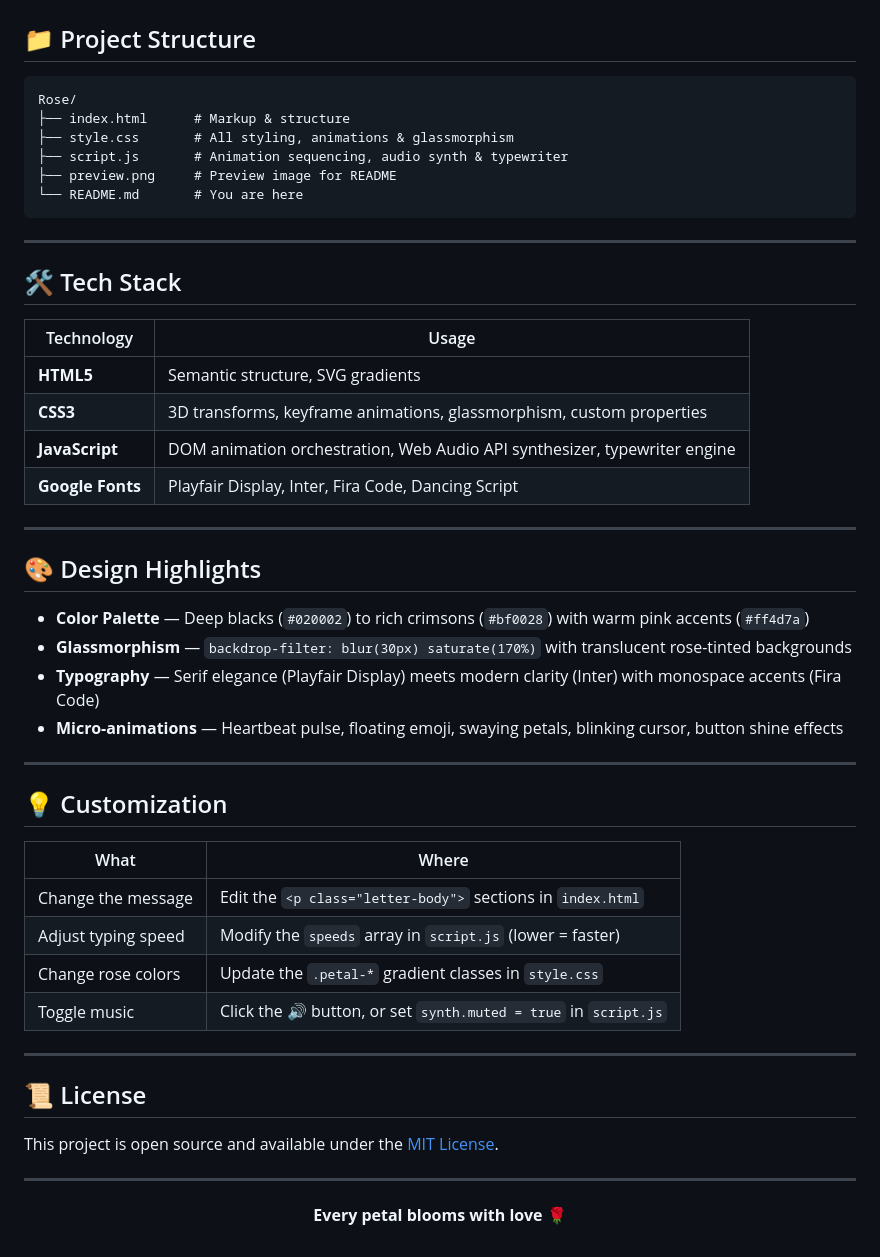
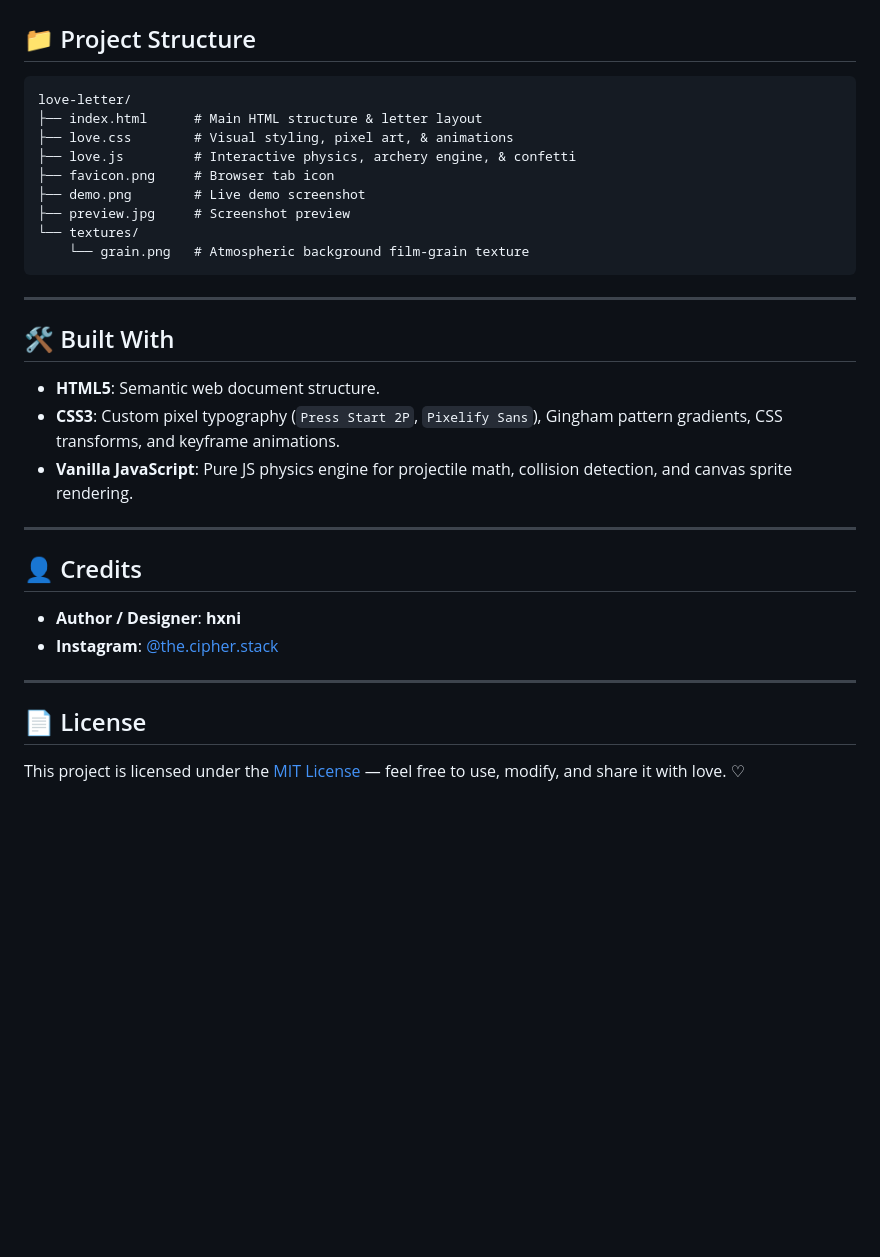
Before and after one commit to Srabon-Biswas/Amr-Lokkhi-Pakhi-, a Markdown page: README.md, the part around one of its changes. Rendered like a GitHub page; blank space fills up the shorter version.

````diff
--- a/README.md
+++ b/README.md
@@ -70,53 +73,34 @@ Or simply **download the ZIP** and double-click `index.html`. That's it. ✅
 ## 📁 Project Structure
 
 ```
-Rose/
-├── index.html      # Markup & structure
-├── style.css       # All styling, animations & glassmorphism
-├── script.js       # Animation sequencing, audio synth & typewriter
-├── preview.png     # Preview image for README
-└── README.md       # You are here
+love-letter/
+├── index.html      # Main HTML structure & letter layout
+├── love.css        # Visual styling, pixel art, & animations
+├── love.js         # Interactive physics, archery engine, & confetti
+├── favicon.png     # Browser tab icon
+├── demo.png        # Live demo screenshot
+├── preview.jpg     # Screenshot preview
+└── textures/
+    └── grain.png   # Atmospheric background film-grain texture
 ```
 
 ---
 
-## 🛠️ Tech Stack
+## 🛠️ Built With
 
-| Technology | Usage |
-|-----------|-------|
-| **HTML5** | Semantic structure, SVG gradients |
-| **CSS3** | 3D transforms, keyframe animations, glassmorphism, custom properties |
-| **JavaScript** | DOM animation orchestration, Web Audio API synthesizer, typewriter engine |
-| **Google Fonts** | Playfair Display, Inter, Fira Code, Dancing Script |
+- **HTML5**: Semantic web document structure.
+- **CSS3**: Custom pixel typography (`Press Start 2P`, `Pixelify Sans`), Gingham pattern gradients, CSS transforms, and keyframe animations.
+- **Vanilla JavaScript**: Pure JS physics engine for projectile math, collision detection, and canvas sprite rendering.
 
 ---
 
-## 🎨 Design Highlights
+## 👤 Credits
 
-- **Color Palette** — Deep blacks (`#020002`) to rich crimsons (`#bf0028`) with warm pink accents (`#ff4d7a`)
-- **Glassmorphism** — `backdrop-filter: blur(30px) saturate(170%)` with translucent rose-tinted backgrounds
-- **Typography** — Serif elegance (Playfair Display) meets modern clarity (Inter) with monospace accents (Fira Code)
-- **Micro-animations** — Heartbeat pulse, floating emoji, swaying petals, blinking cursor, button shine effects
+- **Author / Designer**: **hxni**
+- **Instagram**: [@the.cipher.stack](https://www.instagram.com/the.cipher.stack)
 
 ---
 
-## 💡 Customization
+## 📄 License
 
-| What | Where |
-|------|-------|
-| Change the message | Edit the `<p class="letter-body">` sections in `index.html` |
-| Adjust typing speed | Modify the `speeds` array in `script.js` (lower = faster) |
-| Change rose colors | Update the `.petal-*` gradient classes in `style.css` |
-| Toggle music | Click the 🔊 button, or set `synth.muted = true` in `script.js` |
-
----
-
-## 📜 License
-
-This project is open source and available under the [MIT License](LICENSE).
-
----
-
-<p align="center">
-  <strong>Every petal blooms with love 🌹</strong>
-</p>
+This project is licensed under the [MIT License](LICENSE) — feel free to use, modify, and share it with love. ♡
````
Also changed, not shown: other parts of README.md (+46 -43 lines).
